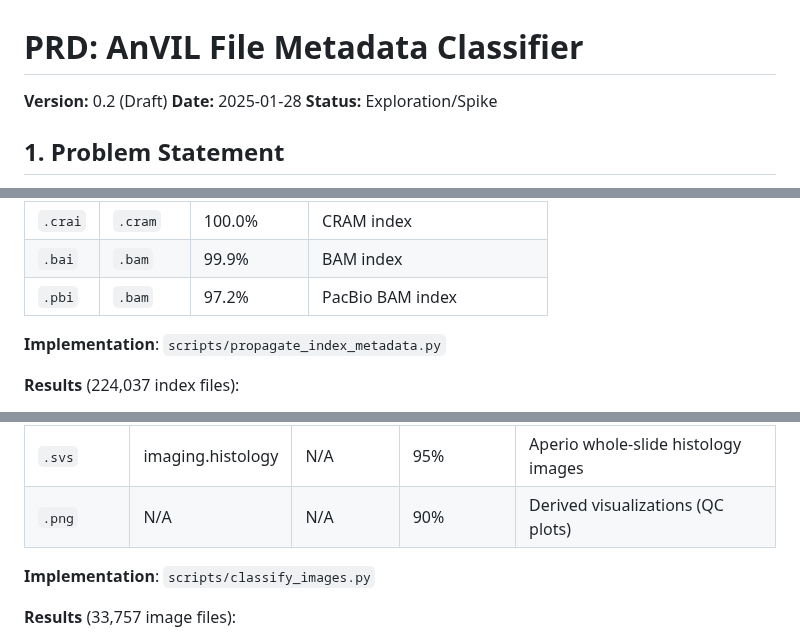
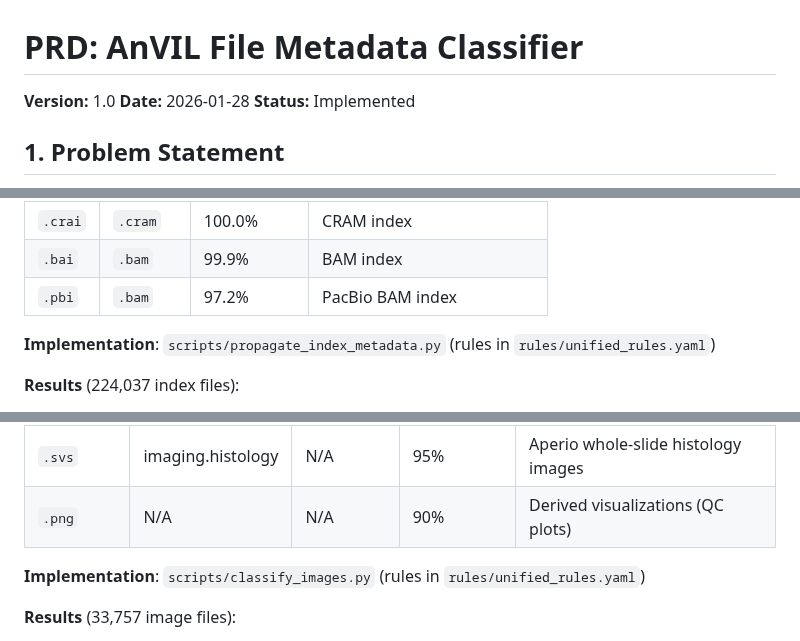
Before and after one commit to DataBiosphere/meta-disco, a Markdown page: docs/PRD-metadata-classifier.md, 3 parts joined by grey strips. GitHub-like rendering.

Commit message:
Update PRD to reflect implemented status
- Version: 0.2 (Draft) → 1.0
- Status: Exploration/Spike → Implemented
- Date: 2025-01-28 → 2026-01-28
- Add unified_rules.yaml references to implementation notes
- Note 147 rules in rule engine section

Co-Authored-By: Claude Opus 4.5 <noreply@anthropic.com>

```diff
--- a/docs/PRD-metadata-classifier.md
+++ b/docs/PRD-metadata-classifier.md
@@ -1,8 +1,8 @@
 # PRD: AnVIL File Metadata Classifier
 
-**Version:** 0.2 (Draft)
-**Date:** 2025-01-28
-**Status:** Exploration/Spike
+**Version:** 1.0
+**Date:** 2026-01-28
+**Status:** Implemented
 
 ## 1. Problem Statement
 
@@ -363,7 +365,7 @@ Index files (`.tbi`, `.csi`, `.bai`, `.crai`, `.pbi`) inherit metadata from thei
 | `.bai` | `.bam` | 99.9% | BAM index |
 | `.pbi` | `.bam` | 97.2% | PacBio BAM index |
 
-**Implementation**: `scripts/propagate_index_metadata.py`
+**Implementation**: `scripts/propagate_index_metadata.py` (rules in `rules/unified_rules.yaml`)
 
 **Results** (224,037 index files):
 - 223,953 matched to parent (99.96%)
@@ -381,7 +383,7 @@ Image files are classified by extension using domain-specific rules.
 | `.svs`    | imaging.histology | N/A       | 95%        | Aperio whole-slide histology images |
 | `.png`    | N/A               | N/A       | 90%        | Derived visualizations (QC plots) |
 
-**Implementation**: `scripts/classify_images.py`
+**Implementation**: `scripts/classify_images.py` (rules in `rules/unified_rules.yaml`)
 
 **Results** (33,757 image files):
 - SVS: 25,708 files (GTEx tissue slides) → `imaging.histology`
```
Also changed, not shown: other parts of docs/PRD-metadata-classifier.md (+4 -2 lines).
